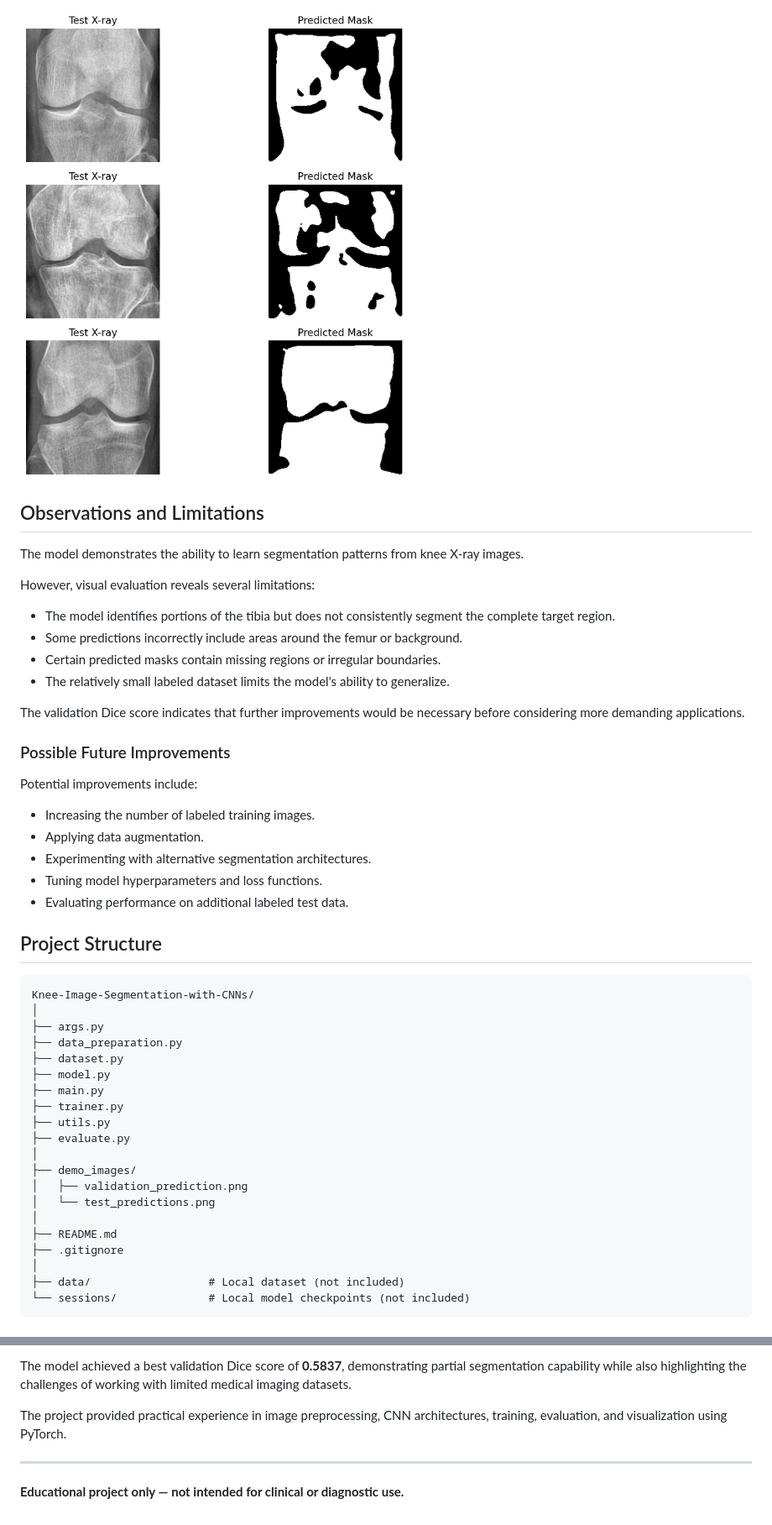
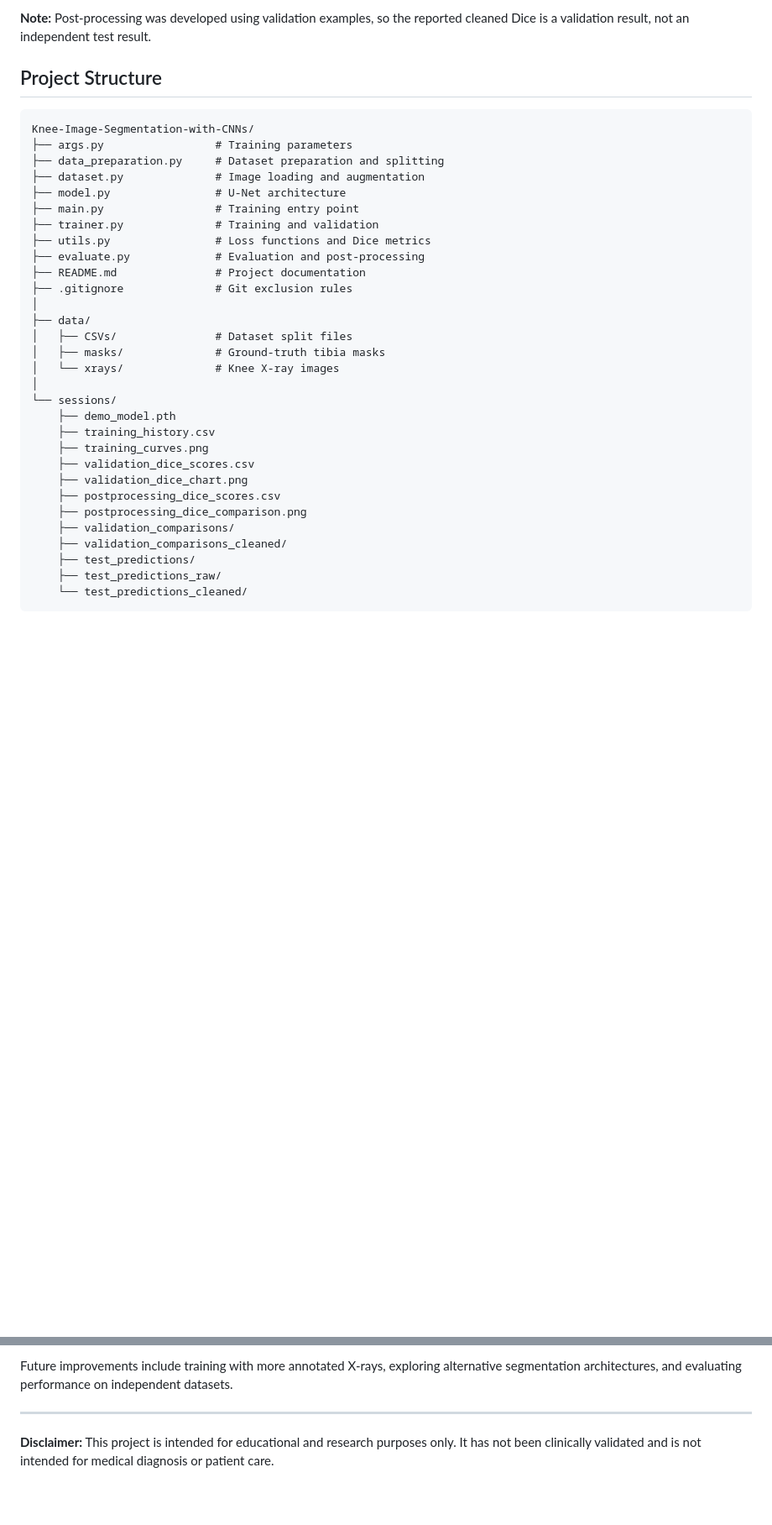
Before and after one commit to Yasubst/Knee-Image-Segmentation-with-CNNs, a Markdown page: README.md, 2 parts joined by grey strips. Shown at 84% size. GitHub-like rendering; pictures changed too: demo_images/test_predictions.png (deleted); blank space fills up the shorter version.

Commit message:
Update U-Net segmentation project and README

````diff
--- a/README.md
+++ b/README.md
@@ -106,49 +97,36 @@ The following figure demonstrates predicted segmentation masks for three previou
-![Test image segmentation predictions](demo_images/test_predictions.png)
-
-## Observations and Limitations
-
-The model demonstrates the ability to learn segmentation patterns from knee X-ray images.
-
-However, visual evaluation reveals several limitations:
-
-- The model identifies portions of the tibia but does not consistently segment the complete target region.
-- Some predictions incorrectly include areas around the femur or background.
-- Certain predicted masks contain missing regions or irregular boundaries.
-- The relatively small labeled dataset limits the model's ability to generalize.
-
-The validation Dice score indicates that further improvements would be necessary before considering more demanding applications.
-
-### Possible Future Improvements
-
-Potential improvements include:
-
-- Increasing the number of labeled training images.
-- Applying data augmentation.
-- Experimenting with alternative segmentation architectures.
-- Tuning model hyperparameters and loss functions.
-- Evaluating performance on additional labeled test data.
+**Note:** Post-processing was developed using validation examples, so the reported cleaned Dice is a validation result, not an independent test result.
 
 ## Project Structure
 
 ```text
 Knee-Image-Segmentation-with-CNNs/
+├── args.py                 # Training parameters
+├── data_preparation.py     # Dataset preparation and splitting
+├── dataset.py              # Image loading and augmentation
+├── model.py                # U-Net architecture
+├── main.py                 # Training entry point
+├── trainer.py              # Training and validation
+├── utils.py                # Loss functions and Dice metrics
+├── evaluate.py             # Evaluation and post-processing
+├── README.md               # Project documentation
+├── .gitignore              # Git exclusion rules
 │
-├── args.py
-├── data_preparation.py
-├── dataset.py
-├── model.py
-├── main.py
-├── trainer.py
-├── utils.py
-├── evaluate.py
+├── data/
+│   ├── CSVs/               # Dataset split files
+│   ├── masks/              # Ground-truth tibia masks
+│   └── xrays/              # Knee X-ray images
 │
-├── demo_images/
-│   ├── validation_prediction.png
-│   └── test_predictions.png
-│
-├── README.md
-├── .gitignore
-│
-├── data/                  # Local dataset (not included)
-└── sessions/              # Local model checkpoints (not included)
+└── sessions/
+    ├── demo_model.pth
+    ├── training_history.csv
+    ├── training_curves.png
+    ├── validation_dice_scores.csv
+    ├── validation_dice_chart.png
+    ├── postprocessing_dice_scores.csv
+    ├── postprocessing_dice_comparison.png
+    ├── validation_comparisons/
+    ├── validation_comparisons_cleaned/
+    ├── test_predictions/
+    ├── test_predictions_raw/
+    └── test_predictions_cleaned/
 ```
@@ -245,8 +186,6 @@ This project demonstrates the implementation of a U-Net-based semantic segmentat
 
-The model achieved a best validation Dice score of **0.5837**, demonstrating partial segmentation capability while also highlighting the challenges of working with limited medical imaging datasets.
-
-The project provided practical experience in image preprocessing, CNN architectures, training, evaluation, and visualization using PyTorch.
+Future improvements include training with more annotated X-rays, exploring alternative segmentation architectures, and evaluating performance on independent datasets.
 
 ---
 
-**Educational project only — not intended for clinical or diagnostic use.**
+**Disclaimer:** This project is intended for educational and research purposes only. It has not been clinically validated and is not intended for medical diagnosis or patient care.
````
Also changed, not shown: other parts of README.md (+73 -119 lines), demo_images/validation_prediction.png (deleted), sessions/postprocessing_dice_comparison.png (added), sessions/training_curves.png (added), 11 other files.
